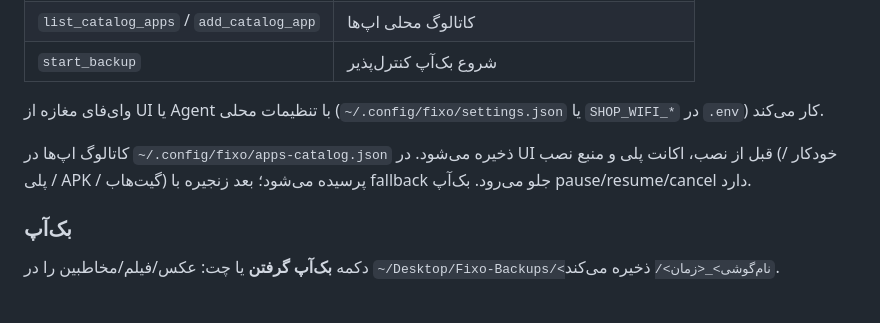
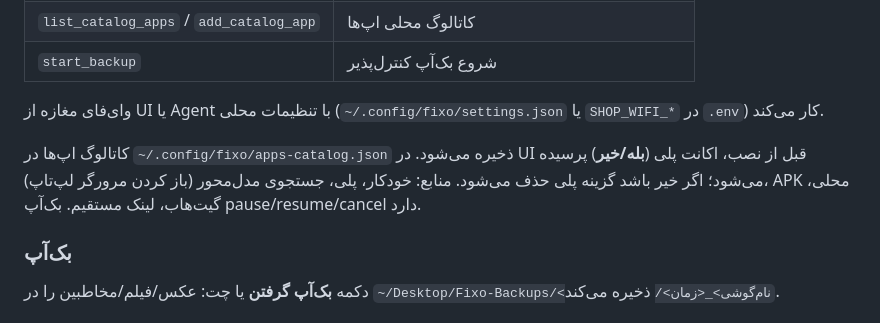
Before and after one commit to samanyasin1389-svg/Fixo, a Markdown page: README.md, the part around the change. Rendered like a GitHub page.

Commit message:
docs: note playReady and model search in README
Co-authored-by: samanyasin1389-svg <samanyasin1389-svg@users.noreply.github.com>

```diff
--- a/README.md
+++ b/README.md
@@ -81,7 +81,7 @@ pnpm --filter @fixo/mcp-network dev
 
 وای‌فای مغازه از UI یا Agent با تنظیمات محلی (`~/.config/fixo/settings.json` یا `SHOP_WIFI_*` در `.env`) کار می‌کند.
 
-کاتالوگ اپ‌ها در `~/.config/fixo/apps-catalog.json` ذخیره می‌شود. در UI قبل از نصب، اکانت پلی و منبع نصب (خودکار / پلی / APK / گیت‌هاب) پرسیده می‌شود؛ بعد زنجیره با fallback جلو می‌رود. بک‌آپ pause/resume/cancel دارد.
+کاتالوگ اپ‌ها در `~/.config/fixo/apps-catalog.json` ذخیره می‌شود. در UI قبل از نصب، اکانت پلی (**بله/خیر**) پرسیده می‌شود؛ اگر خیر باشد گزینه پلی حذف می‌شود. منابع: خودکار، پلی، جستجوی مدل‌محور (باز کردن مرورگر لپ‌تاپ)، APK محلی، گیت‌هاب، لینک مستقیم. بک‌آپ pause/resume/cancel دارد.
 
 ### بک‌آپ
 دکمه **بک‌آپ گرفتن** یا چت: عکس/فیلم/مخاطبین را در `~/Desktop/Fixo-Backups/<نام‌گوشی>_<زمان>/` ذخیره می‌کند.
```
